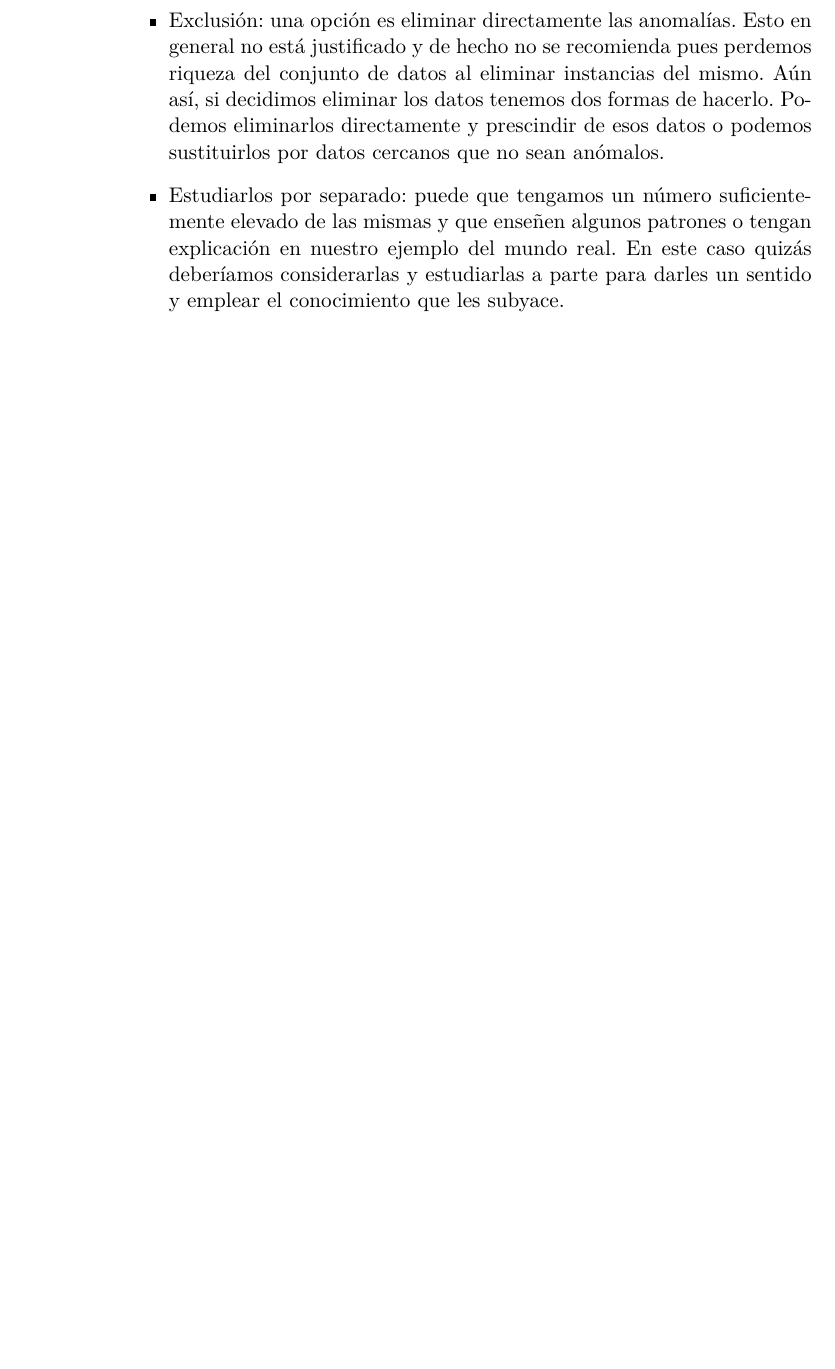
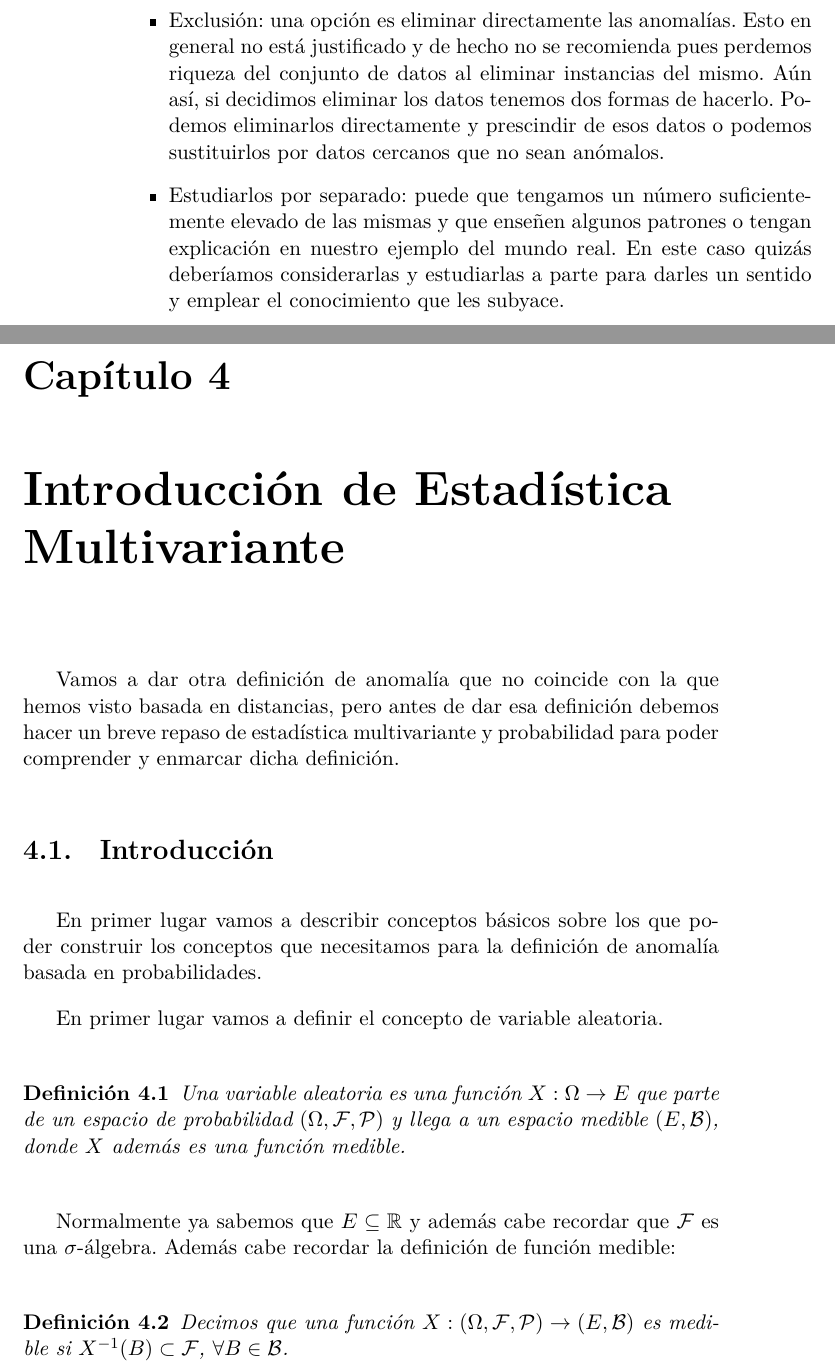
Before and after one commit to nacheteam/TFG, a LaTeX thesis (Memoria/outlier_analysis.tex, which reads Memoria/capitulos/04_introduccion_multivariante.tex): part of page 56 of 61 before the commit and two parts of pages 56 and 57 of 65 after it, the two joined at a grey line, cut so that both start at the same text, the shorter picture padded with empty space. The pictures show the PDF file Memoria/outlier_analysis.pdf that the author committed with the source.

Commit message:
Introduccion multivariante

```diff
--- /dev/null
+++ b/Memoria/capitulos/04_introduccion_multivariante.tex
@@ -0,0 +1,42 @@
+\chapter{Introducción de Estadística Multivariante}
+\label{chapter:estadistica_multivariante}
+
+Vamos a dar otra definición de anomalía que no coincide con la que hemos visto basada en distancias, pero antes de dar esa definición debemos hacer un breve repaso de estadística multivariante y probabilidad para poder comprender y enmarcar dicha definición.
+
+\section{Introducción}
+
+En primer lugar vamos a describir conceptos básicos sobre los que poder construir los conceptos que necesitamos para la definición de anomalía basada en probabilidades.
+
+En primer lugar vamos a definir el concepto de variable aleatoria.
+
+\begin{definicion}
+	Una variable aleatoria es una función $X:\Omega \rightarrow E$ que parte de un espacio de probabilidad $(\Omega , \mathcal{F}, \mathcal{P})$ y llega a un espacio medible $(E, \mathcal{B})$, donde $X$ además es una función medible.
+\end{definicion}
+
+Normalmente ya sabemos que $E\subseteq \mathbb{R}$ y además cabe recordar que $\mathcal{F}$ es una $\sigma$-álgebra. Además cabe recordar la definición de función medible:
+
+\begin{definicion}
+	Decimos que una función $X: (\Omega , \mathcal{F}, \mathcal{P}) \rightarrow (E, \mathcal{B})$ es medible si $X^{-1}(B)\subset \mathcal{F}$, $\forall B \in \mathcal{B}$.
+\end{definicion}
+
+Esta definición puede extenderse al caso vectorial, introduciendo con esto la noción de vector aleatorio:
+
+\begin{definicion}
+	Un vector aleatorio $\underline{X} = (X_1 , ... , X_p)$ es una aplicación medible $\underline{X}: (\Omega , \mathcal{F}, \mathcal{P})\rightarrow (E, \mathcal{B}^p)$ donde $E\subseteq \mathbb{R}^p$.
+\end{definicion}
+
+Se puede demostrar además la caracterización:
+
+\begin{proposicion}
+	Un vector $\underline{X} = (X_1, ..., X_p)$ es un vector aleatorio si y sólo si $X_i : (\Omega , \mathcal{F}, \mathcal{P}) \rightarrow (\mathbb{R}, \mathcal{B})$ es una función medible.
+\end{proposicion}
+
+Con este vector aleatorio podemos estudiar o definir la distribución de probabilidad del mismo sobre $( \mathbb{R}^p , \mathcal{B}^p )$ $P_{\underline{X}}$ como:
+
+$$P_{\underline{X}} [B]:= P[\underline{X}^{-1}(B)] \ \forall B\in \mathcal{B}$$
+
+con lo que el espacio $(\mathbb{R}^p , \mathcal{B}^p , P_{\underline{X}})$ es un espacio de probabilidad o probabilístico.
+
+Sobre los conocimientos de la definición de la función de distribución univariante podemos hacer una definición análoga para el caso multivariante.
+
+\begin{definicion}
@@ -0,0 +56,4 @@
+	$$\Phi_{\underline{X}} (\underline{t}) = \int_{\mathbb{R}^p} e^{i\underline{t} \underline{X}} P_{\underline{X}}(d\underline{x})$$
+\end{definicion}
+
+Con esto ya podemos introducir el concepto de independencia en varias variables.
```
Also changed, not shown: Memoria/outlier_analysis.tex (+2 -1 lines), Memoria/outlier_analysis.pdf, Memoria/capitulos/04_introduccion_multivariante.tex (13 more changed lines).
